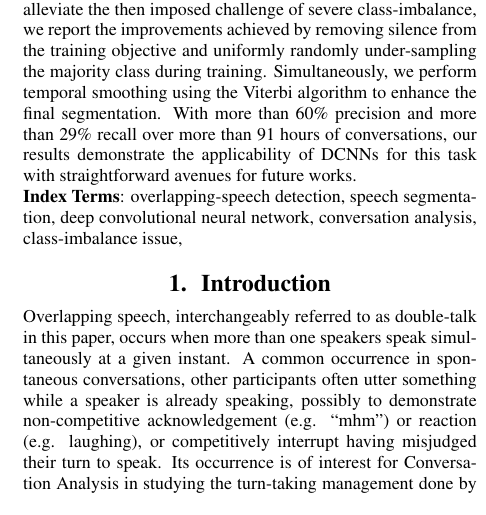
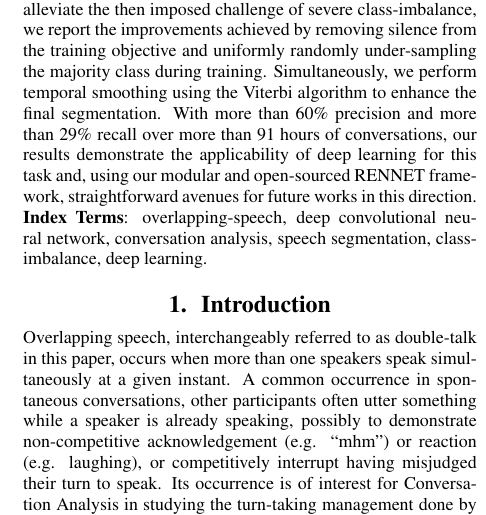
Before and after one commit to lemnzhou/dt-interspeech, a LaTeX paper (dt-paper.tex): part of one column of page 1 of 5, cut so that both start at the same text. Compiled offline with pdfLaTeX.

Commit message:
+ Mentioned RENNET in abstract, modified index terms

```diff
--- a/dt-paper.tex
+++ b/dt-paper.tex
@@ -48,17 +48,19 @@ We demonstrate training a Deep Convolutional Neural Network (DCNN) for this task
 We propose using the real conversational data from the Fisher English Corpus to properly train the DCNN while maintaining and testing its applicability to real conversational scenarios.
 To alleviate the then imposed challenge of severe class-imbalance, we report the improvements achieved by removing silence from the training objective and uniformly randomly under-sampling the majority class during training.
 Simultaneously, we perform temporal smoothing using the Viterbi algorithm to enhance the final segmentation.
-With more than 60\%~precision and more than 29\%~recall over more than 91~hours of conversations, our results demonstrate the applicability of DCNNs for this task with straightforward avenues for future works.
+With more than 60\%~precision and more than 29\%~recall over more than 91~hours of conversations, our results demonstrate the applicability of deep learning for this task and, using our modular and open-sourced RENNET framework,
+straightforward avenues for future works in this direction.
 
 \end{abstract}
 
 % ----------------------------------------------------------------------------------- INDEX TERMS -
-\noindent\textbf{Index Terms}:
-overlapping-speech detection,
-speech segmentation,
+\noindent\textbf{Index Terms}: %
+overlapping-speech,
 deep convolutional neural network,
 conversation analysis,
-class-imbalance issue,
+speech segmentation,
+class-imbalance,
+deep learning.
 
 % ---------------------------------------------------------------------------------- INTRODUCTION -
 \section{Introduction}
```
